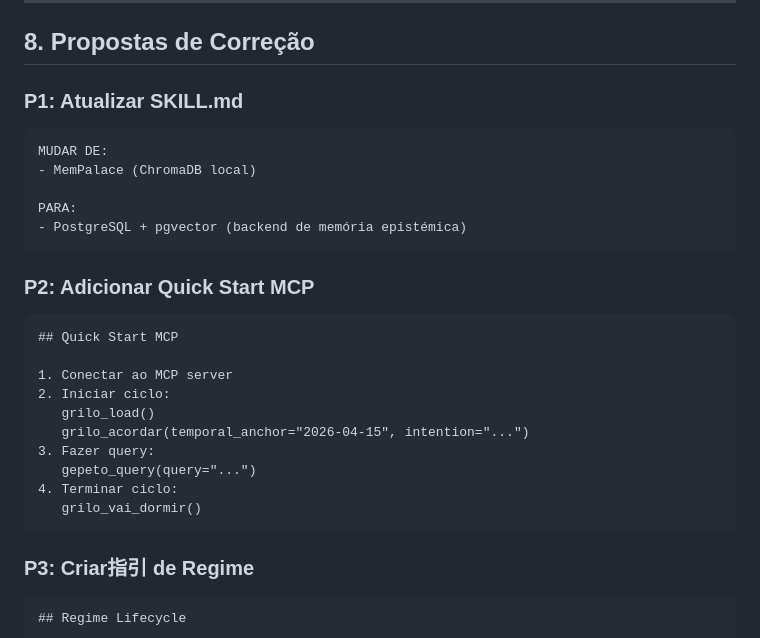
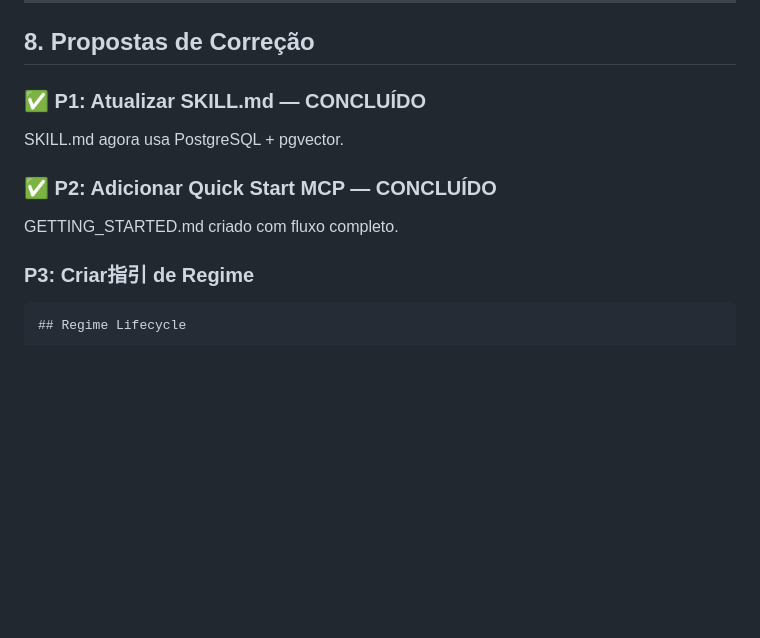
Before and after one commit to rodolfomatos/grilo-falante, a Markdown page: USER_GUIDE.md, the part around one of its changes. GitHub-like rendering; blank space fills up the shorter version.

````diff
--- a/USER_GUIDE.md
+++ b/USER_GUIDE.md
@@ -247,28 +255,11 @@ grilo_load() → grilo_acordar() → trabalho → grilo_vai_dormir()
 
 ## 8. Propostas de Correção
 
-### P1: Atualizar SKILL.md
-```
-MUDAR DE:
-- MemPalace (ChromaDB local)
+### ✅ P1: Atualizar SKILL.md — CONCLUÍDO
+SKILL.md agora usa PostgreSQL + pgvector.
 
-PARA:
-- PostgreSQL + pgvector (backend de memória epistémica)
-```
-
-### P2: Adicionar Quick Start MCP
-```markdown
-## Quick Start MCP
-
-1. Conectar ao MCP server
-2. Iniciar ciclo:
-   grilo_load()
-   grilo_acordar(temporal_anchor="2026-04-15", intention="...")
-3. Fazer query:
-   gepeto_query(query="...")
-4. Terminar ciclo:
-   grilo_vai_dormir()
-```
+### ✅ P2: Adicionar Quick Start MCP — CONCLUÍDO
+GETTING_STARTED.md criado com fluxo completo.
 
 ### P3: Criar指引 de Regime
 ```markdown
````
Also changed, not shown: other parts of USER_GUIDE.md (+43 -28 lines).
